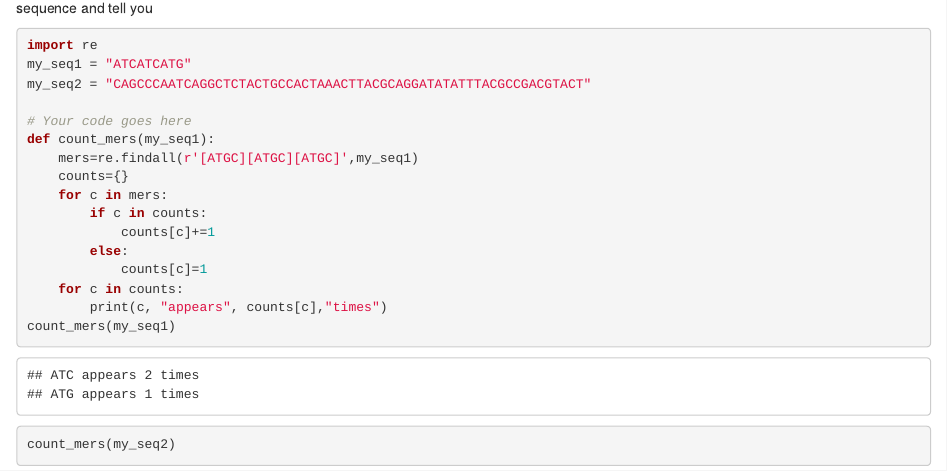
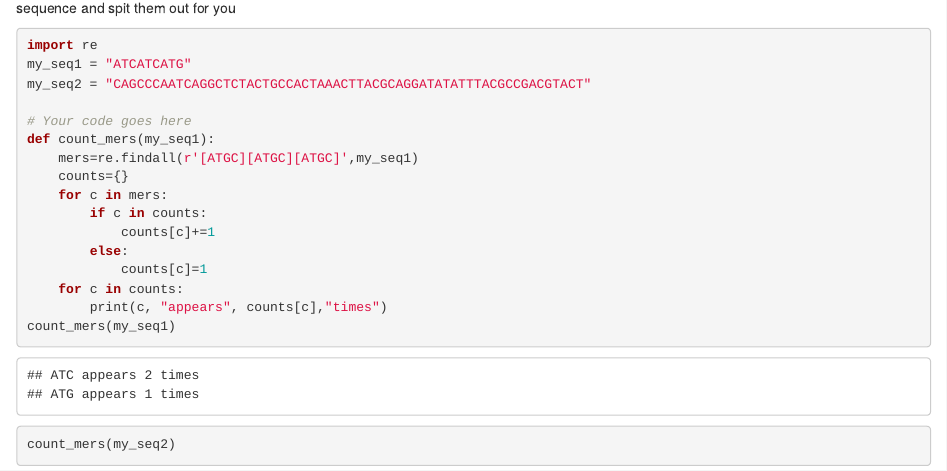
Before and after one commit to jackbarker118/Jackbarker118.github.io, an R Markdown document (post/2020-12-10-python-post.Rmd): the page in a window 1100 px wide, from 120 px down. Rendered offline with R 4.5, knitr and Pandoc, with nearby package versions.

Commit message:
final site

````diff
--- a/post/2020-12-10-python-post.Rmd
+++ b/post/2020-12-10-python-post.Rmd
@@ -8,7 +8,7 @@ tags: []
 description: ''
 ---
 ![](/post/2020-12-10-python-post_files/imagedna.jpeg)
-## In python we were able to create a function that can scan dna stands to find how many times each three ltter base code shows up in the sequence and tell you
+## In python we were able to create a function that can scan dna stands to find how many times each three ltter base code shows up in the sequence and spit them out for you
 
 ```{python}
 import re
````
Also changed, not shown: 3 other files.
